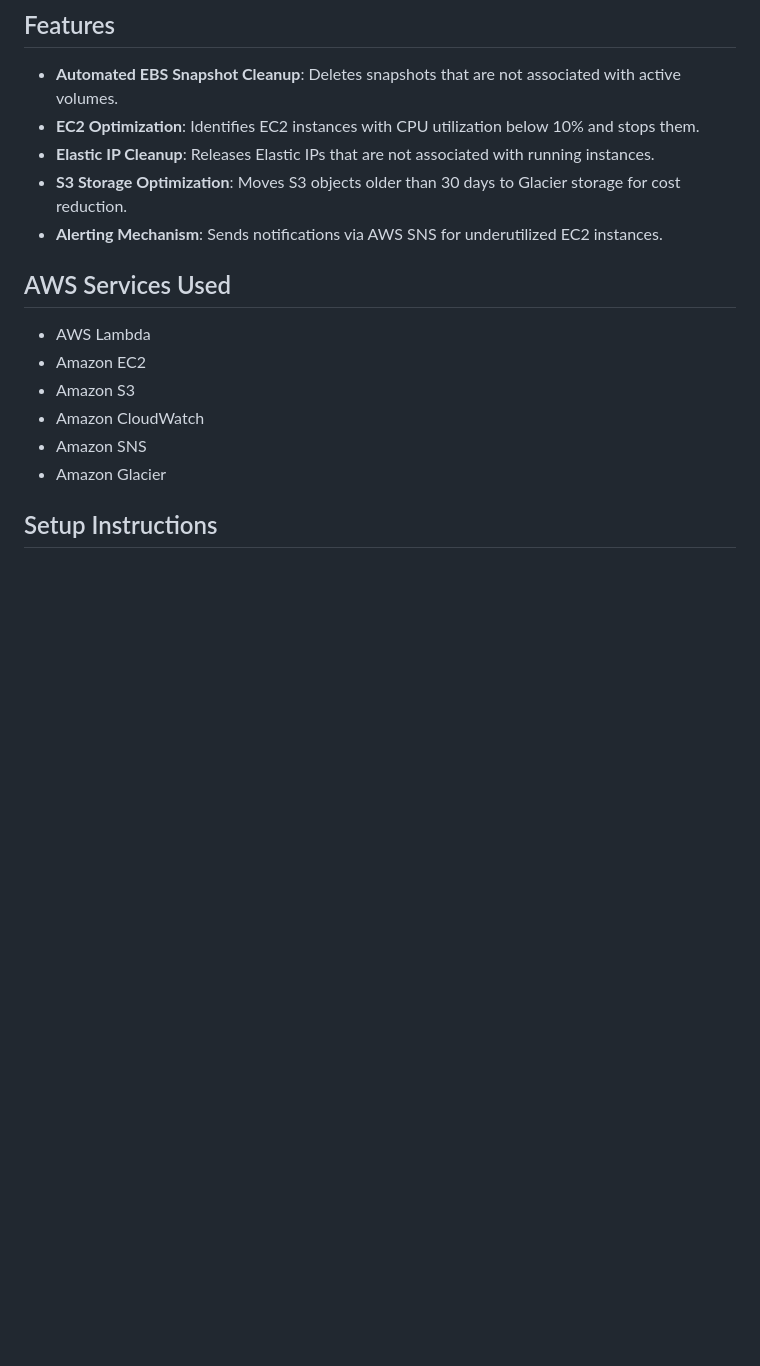
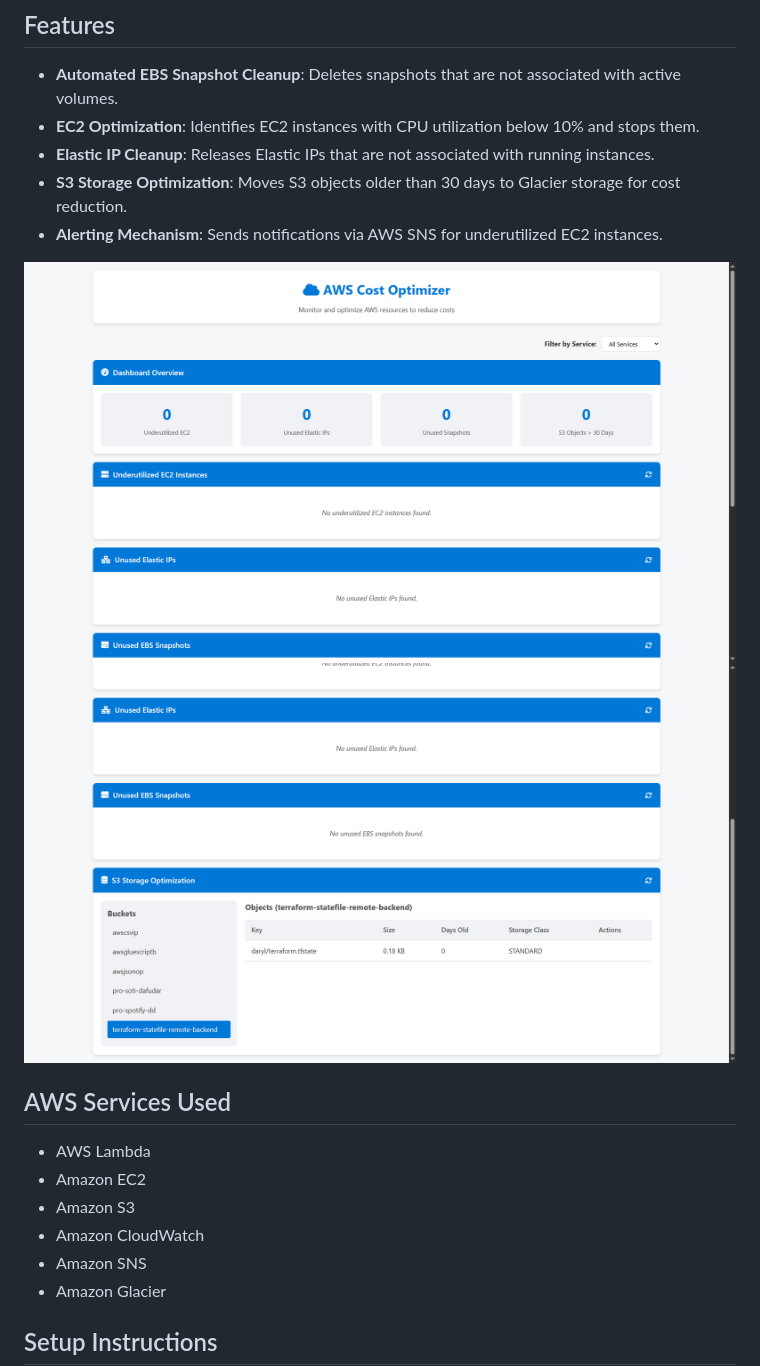
Before and after one commit to DarylAdrien/aws-cost-optimization, a Markdown page: README.md, the part around the change. GitHub-like rendering; pictures changed too: images/UI.png (added), images/UI2.png (added); blank space fills up the shorter version.

Commit message:
Updated image

```diff
--- a/README.md
+++ b/README.md
@@ -18,6 +18,8 @@ This project focuses on optimizing AWS costs by automating various cost-saving t
 - **S3 Storage Optimization**: Moves S3 objects older than 30 days to Glacier storage for cost reduction.
 - **Alerting Mechanism**: Sends notifications via AWS SNS for underutilized EC2 instances.
 
+![AWS-2](images/UI.png)
+![AWS-3](images/UI2.png)
 ## AWS Services Used
 - AWS Lambda
 - Amazon EC2
```
Also changed, not shown: 1 other file.
